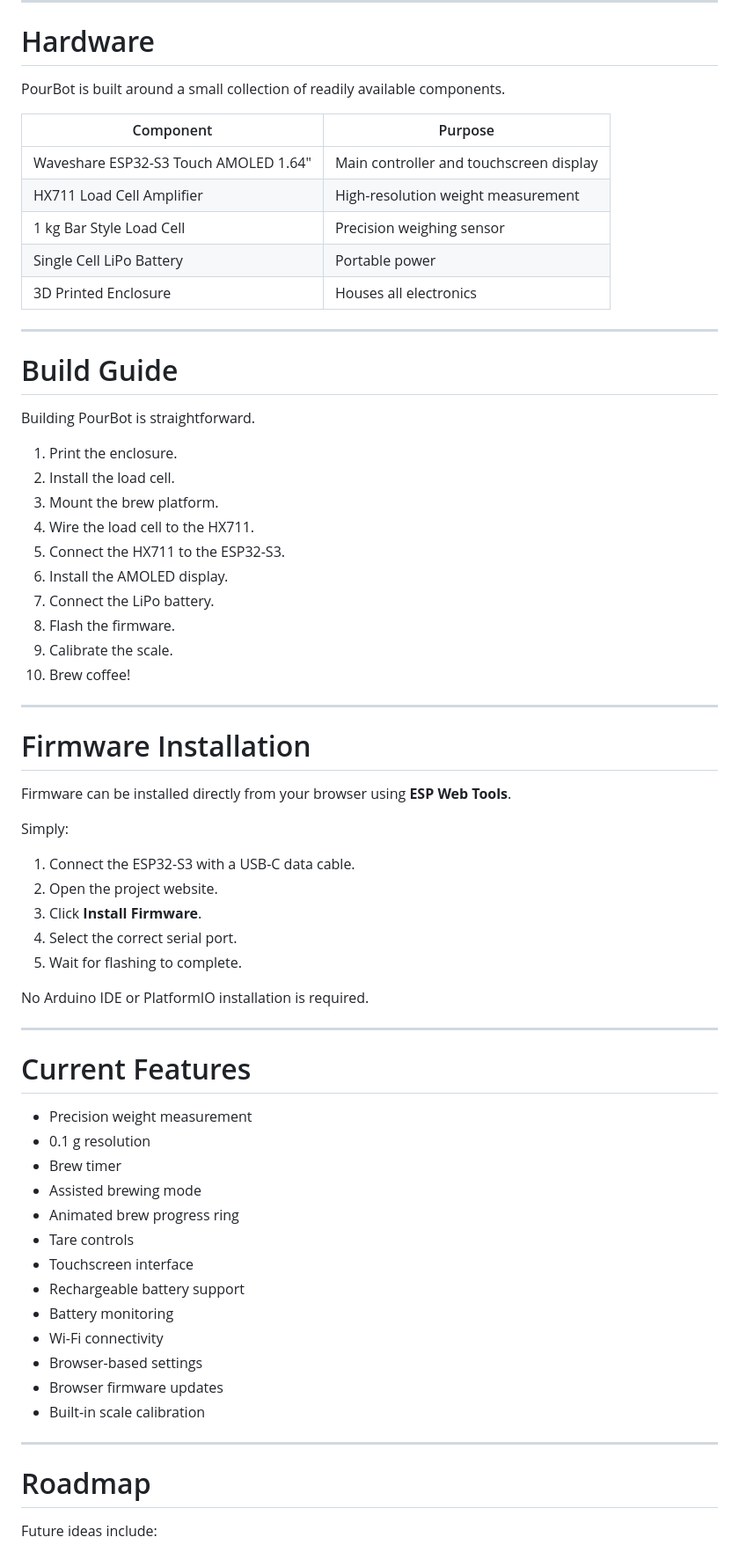
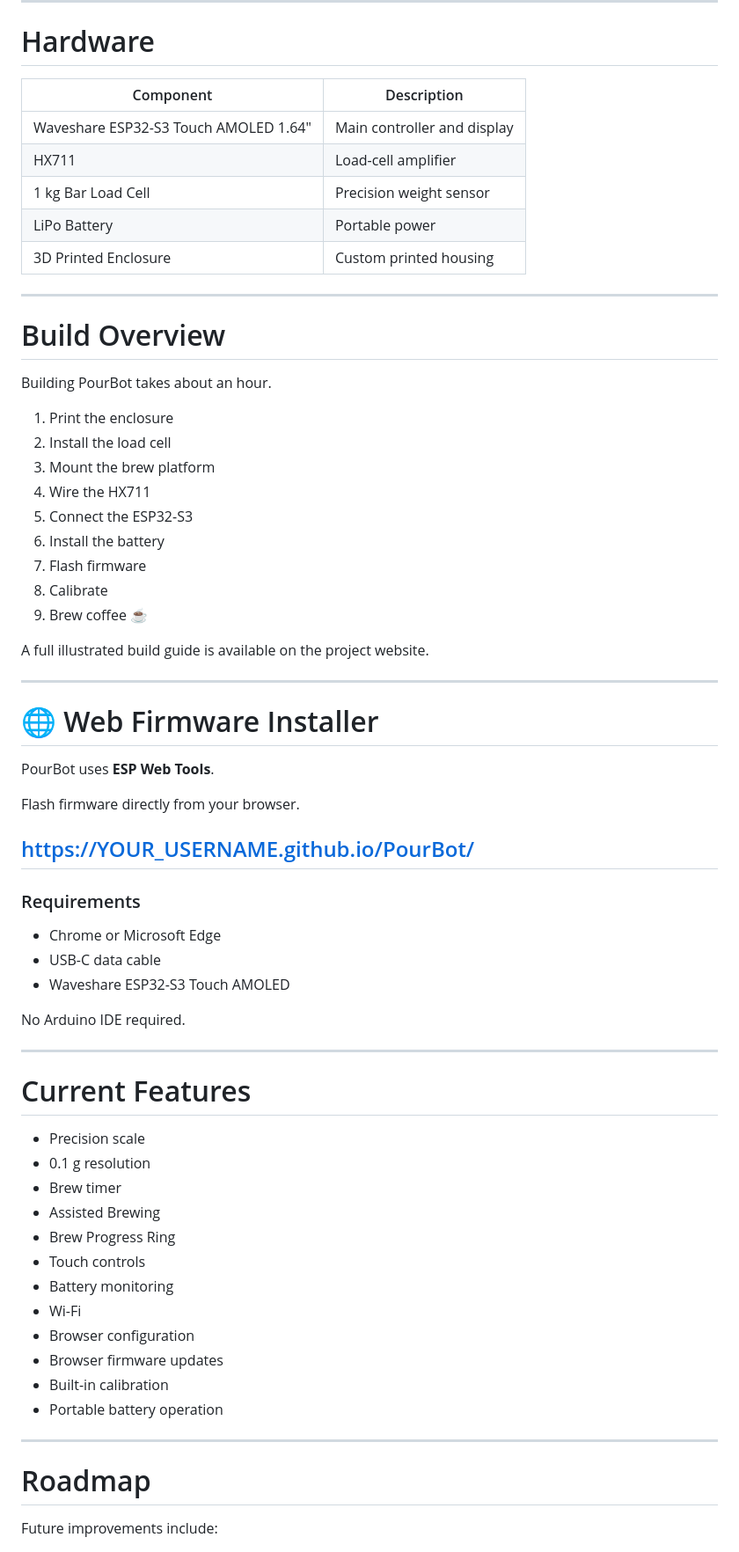
Before and after one commit to kalendor/PourBot, a Markdown page: README.md, the part around one of its changes. Shown at 88% size. Drawn GitHub-style.

Commit message:
Revise README for improved structure and content
Updated README to enhance clarity and organization of features, build guide, and future improvements.

```diff
--- a/README.md
+++ b/README.md
@@ -38,70 +92,70 @@ Update your scale directly from Chrome or Microsoft Edge using ESP Web Tools—n
 
 # Hardware
 
-PourBot is built around a small collection of readily available components.
-
-| Component                             | Purpose                                 |
-| ------------------------------------- | --------------------------------------- |
-| Waveshare ESP32-S3 Touch AMOLED 1.64" | Main controller and touchscreen display |
-| HX711 Load Cell Amplifier             | High-resolution weight measurement      |
-| 1 kg Bar Style Load Cell              | Precision weighing sensor               |
-| Single Cell LiPo Battery              | Portable power                          |
-| 3D Printed Enclosure                  | Houses all electronics                  |
+| Component                             | Description                 |
+| ------------------------------------- | --------------------------- |
+| Waveshare ESP32-S3 Touch AMOLED 1.64" | Main controller and display |
+| HX711                                 | Load-cell amplifier         |
+| 1 kg Bar Load Cell                    | Precision weight sensor     |
+| LiPo Battery                          | Portable power              |
+| 3D Printed Enclosure                  | Custom printed housing      |
 
 ---
 
-# Build Guide
+# Build Overview
 
-Building PourBot is straightforward.
+Building PourBot takes about an hour.
 
-1. Print the enclosure.
-2. Install the load cell.
-3. Mount the brew platform.
-4. Wire the load cell to the HX711.
-5. Connect the HX711 to the ESP32-S3.
-6. Install the AMOLED display.
-7. Connect the LiPo battery.
-8. Flash the firmware.
-9. Calibrate the scale.
-10. Brew coffee!
+1. Print the enclosure
+2. Install the load cell
+3. Mount the brew platform
+4. Wire the HX711
+5. Connect the ESP32-S3
+6. Install the battery
+7. Flash firmware
+8. Calibrate
+9. Brew coffee ☕
+
+A full illustrated build guide is available on the project website.
 
 ---
 
-# Firmware Installation
+# 🌐 Web Firmware Installer
 
-Firmware can be installed directly from your browser using **ESP Web Tools**.
+PourBot uses **ESP Web Tools**.
 
-Simply:
+Flash firmware directly from your browser.
 
-1. Connect the ESP32-S3 with a USB-C data cable.
-2. Open the project website.
-3. Click **Install Firmware**.
-4. Select the correct serial port.
-5. Wait for flashing to complete.
+## https://YOUR_USERNAME.github.io/PourBot/
 
-No Arduino IDE or PlatformIO installation is required.
+### Requirements
+
+* Chrome or Microsoft Edge
+* USB-C data cable
+* Waveshare ESP32-S3 Touch AMOLED
+
+No Arduino IDE required.
 
 ---
 
 # Current Features
 
-* Precision weight measurement
+* Precision scale
 * 0.1 g resolution
 * Brew timer
-* Assisted brewing mode
-* Animated brew progress ring
-* Tare controls
-* Touchscreen interface
-* Rechargeable battery support
+* Assisted Brewing
+* Brew Progress Ring
+* Touch controls
 * Battery monitoring
-* Wi-Fi connectivity
-* Browser-based settings
+* Wi-Fi
+* Browser configuration
 * Browser firmware updates
-* Built-in scale calibration
+* Built-in calibration
+* Portable battery operation
 
 ---
 
 # Roadmap
 
-Future ideas include:
+Future improvements include:
 
```
Also changed, not shown: other parts of README.md (+99 -28 lines).
